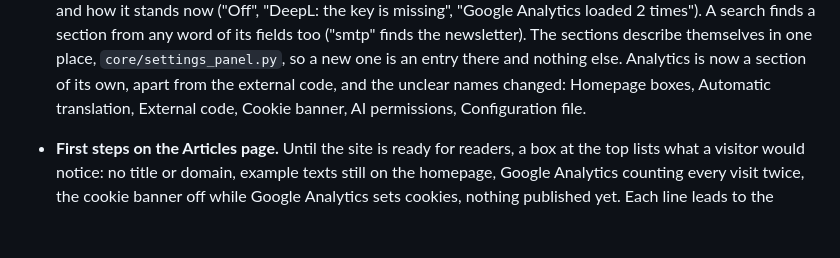
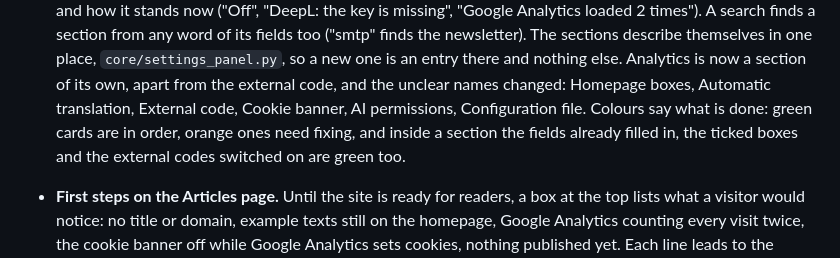
Before and after one commit to giuseppeciuni/pyblog, a Markdown page: CHANGELOG.md, the part around the change. Drawn GitHub-style; blank space fills up the shorter version.

Commit message:
docs: il CHANGELOG racconta anche i colori del pannello
Co-Authored-By: Claude Opus 5.5 <noreply@anthropic.com>
Claude-Session: https://claude.ai/code/session_015QruwZY3P9geZQLv6vuisz

```diff
--- a/CHANGELOG.md
+++ b/CHANGELOG.md
@@ -119,7 +119,9 @@ All notable changes to PyBlog are documented in this file.
   else. Analytics is now a section of its own, apart from the external
   code, and the unclear names changed: Homepage boxes, Automatic
   translation, External code, Cookie banner, AI permissions, Configuration
-  file.
+  file. Colours say what is done: green cards are in order, orange ones
+  need fixing, and inside a section the fields already filled in, the
+  ticked boxes and the external codes switched on are green too.
 - **First steps on the Articles page.** Until the site is ready for
   readers, a box at the top lists what a visitor would notice: no title or
   domain, example texts still on the homepage, Google Analytics counting
```
